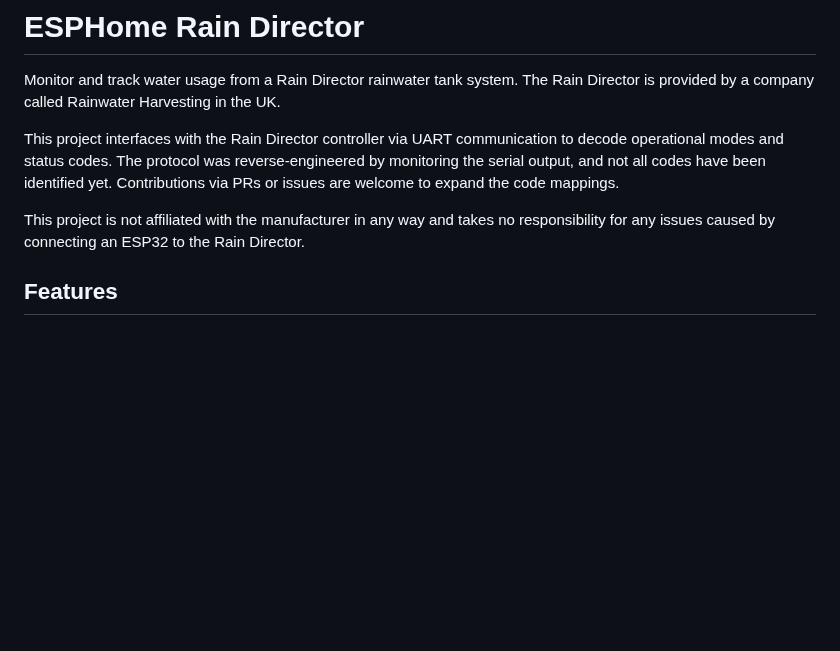
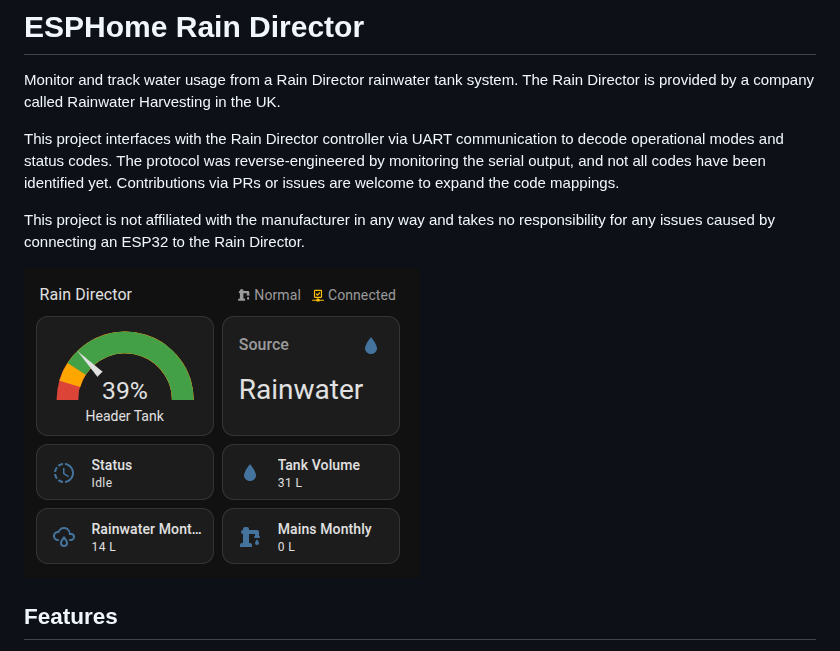
Before and after one commit to pturner1989/esphome-rain-director, a Markdown page: README.md, the part around the change. Drawn GitHub-style; pictures changed too: docs/image.png (added); blank space fills up the shorter version.

Commit message:
Add Home Assistant dashboard screenshot to README

```diff
--- a/README.md
+++ b/README.md
@@ -5,6 +5,8 @@ Monitor and track water usage from a Rain Director rainwater tank system. The Ra
 This project interfaces with the Rain Director controller via UART communication to decode operational modes and status codes. The protocol was reverse-engineered by monitoring the serial output, and not all codes have been identified yet. Contributions via PRs or issues are welcome to expand the code mappings.
 
 This project is not affiliated with the manufacturer in any way and takes no responsibility for any issues caused by connecting an ESP32 to the Rain Director.
+
+![Home Assistant Dashboard Example](docs/image.png)
 
 ## Features
 
```
